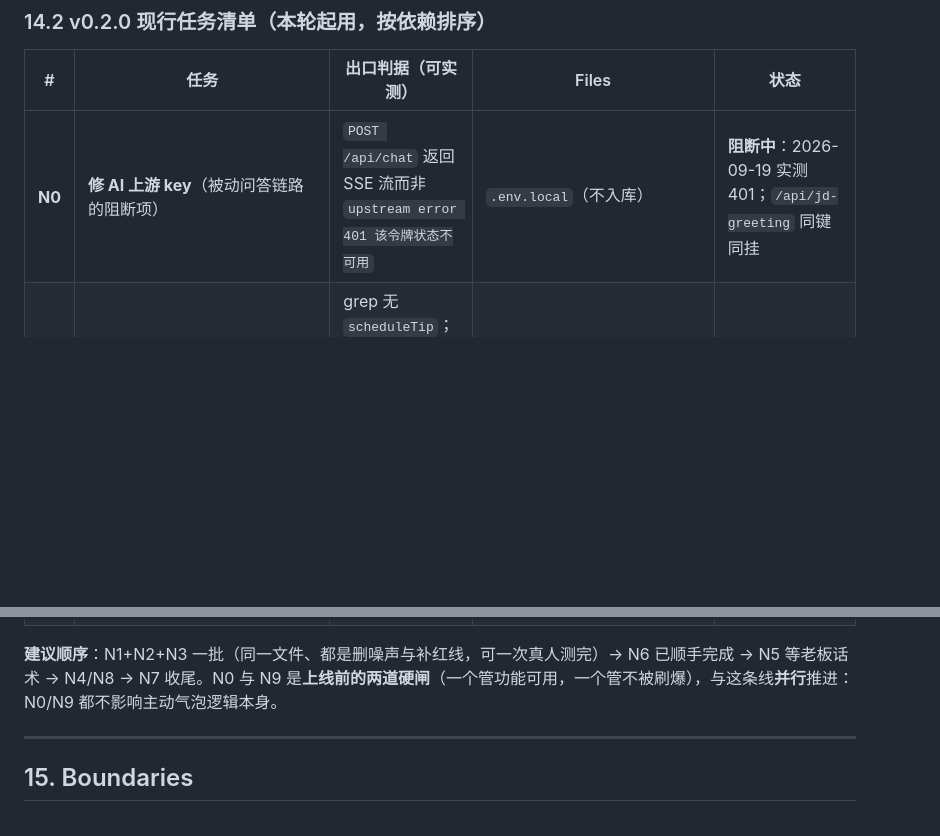
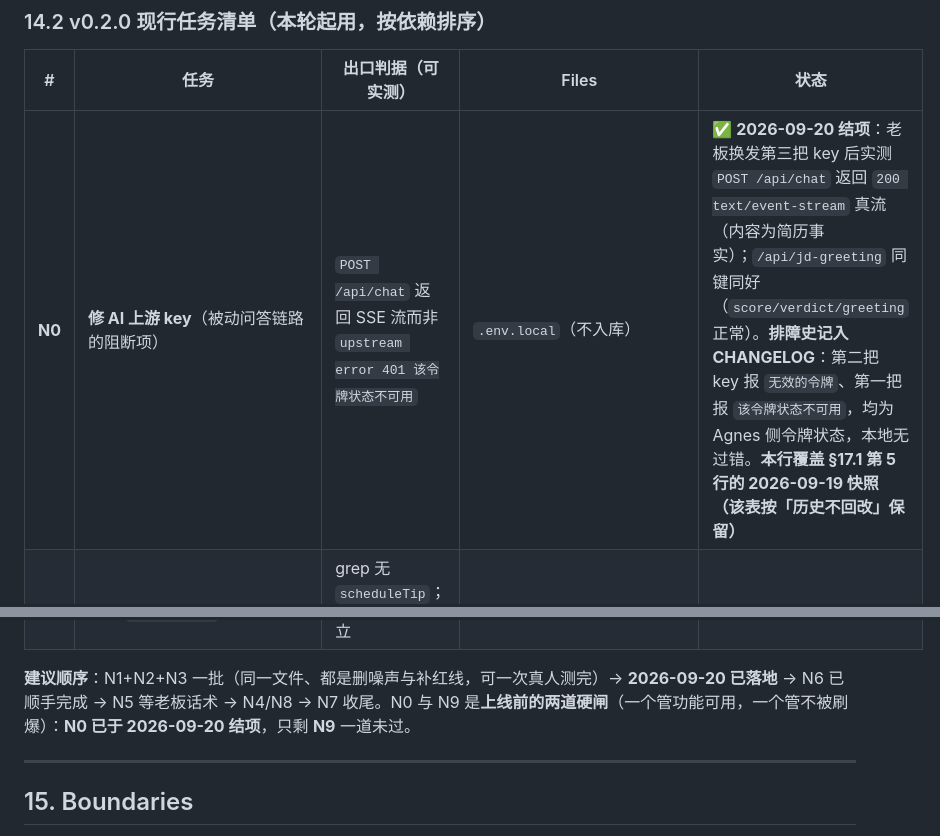
Before and after one commit to llwand1/hi-boss-agent, a Markdown page: docs/SPEC-行为驱动主动性.md, 2 parts joined by grey strips. Rendered like a GitHub page; blank space fills up the shorter version.

```diff
--- a/docs/SPEC-行为驱动主动性.md
+++ b/docs/SPEC-行为驱动主动性.md
@@ -477,7 +477,7 @@ function nextStance(prev, signal, ctx) {
 
 | # | 任务 | 出口判据（可实测） | Files | 状态 |
 |---|---|---|---|---|
-| **N0** | **修 AI 上游 key**（被动问答链路的阻断项） | `POST /api/chat` 返回 SSE 流而非 `upstream error 401 该令牌状态不可用` | `.env.local`（不入库）| **阻断中**：2026-09-19 实测 401；`/api/jd-greeting` 同键同挂 |
+| **N0** | **修 AI 上游 key**（被动问答链路的阻断项） | `POST /api/chat` 返回 SSE 流而非 `upstream error 401 该令牌状态不可用` | `.env.local`（不入库）| **✅ 2026-09-20 结项**：老板换发第三把 key 后实测 `POST /api/chat` 返回 `200 text/event-stream` 真流（内容为简历事实）；`/api/jd-greeting` 同键同好（`score/verdict/greeting` 正常）。**排障史记入 CHANGELOG**：第二把 key 报 `无效的令牌`、第一把报 `该令牌状态不可用`，均为 Agnes 侧令牌状态，本地无过错。**本行覆盖 §17.1 第 5 行的 2026-09-19 快照（该表按「历史不回改」保留）** |
 | **N1** | 删除 18–36s 随机弹窗 | grep 无 `scheduleTip`；进页后**只允许因停留弹 1 次**，静置 120s 不再出现第 2 次自动气泡 | `public/index.html`（删 `:716-720`，并检查 `tipTimer` 是否成孤儿变量） | **2026-09-20 实施**（与 N2/N3 同批） |
 | **N2** | 额度计数器：单会话主动弹 ≤2 次，弹满后永久静默（保留现有「面板开过一次即停」） | 依次划过 3 个区块，第 3 次不弹；E9 静默 | `public/index.html` | **2026-09-20 实施**（额度=2；同一条气泡跨板块换文案算同一次，不重复计） |
 | **N3** | 隐私两件：①面板内「别主动找我」开关（开→强制不再弹）②首次主动气泡处给一行说明「会根据你正在看的内容调整推荐，不记录个人信息」 | 开关生效后停留再久也不弹；说明行在首弹时可见 | `public/index.html`、`public/resume.json` | **2026-09-20 实施**（仅改 `index.html`；说明行走前端固定文案，不入 `resume.json`——它不是简历内容，进内容表会污染单一事实源） |
@@ -488,7 +488,7 @@ function nextStance(prev, signal, ctx) {
 | **N8** | 门禁脚本化：`gen-resume` 漂移检查 + 按 ESM 正确校验 5 个路由 | 改 `resume.json` 不重跑即报错；`node --check` 不再误报 | `tools/`（新增校验脚本） | 待做 |
 | **N9** | **补 `/api/lead` 与 `/api/event` 的闸门**（§7.1 登记的基线偏差）：同源校验 + 限流 + 字段白名单（lead 只取 `name/contact/note/section`、event 只取 `type/section`），KV key 改为服务端生成（不再拼 `data.contact`），并二选一处理 `dev.mjs:250` 的 ip 字段 | 跨源 POST `/api/lead` 返回 403；连发 20 条返回 429；KV 里出现的字段只限白名单；README「默认拒绝」这句在改完后才成立 | `functions/api/lead.js`、`functions/api/event.js`、`dev.mjs`、`functions/api/_guard.mjs`、`README.md` | 待做（**上线前必做**，与 N0 同级） |
 
-**建议顺序**：N1+N2+N3 一批（同一文件、都是删噪声与补红线，可一次真人测完）→ N6 已顺手完成 → N5 等老板话术 → N4/N8 → N7 收尾。N0 与 N9 是**上线前的两道硬闸**（一个管功能可用，一个管不被刷爆），与这条线**并行**推进：N0/N9 都不影响主动气泡逻辑本身。
+**建议顺序**：N1+N2+N3 一批（同一文件、都是删噪声与补红线，可一次真人测完）→ **2026-09-20 已落地** → N6 已顺手完成 → N5 等老板话术 → N4/N8 → N7 收尾。N0 与 N9 是**上线前的两道硬闸**（一个管功能可用，一个管不被刷爆）：**N0 已于 2026-09-20 结项**，只剩 **N9** 一道未过。
 
 ---
 
```
Also changed, not shown: CHANGELOG.md (+19 -0 lines), docs/ADR-0003-自动投递采用成熟开源.md (+2 -0 lines).
